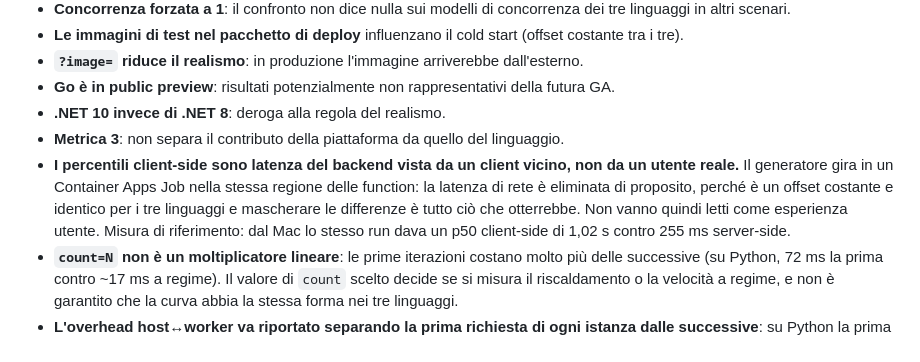
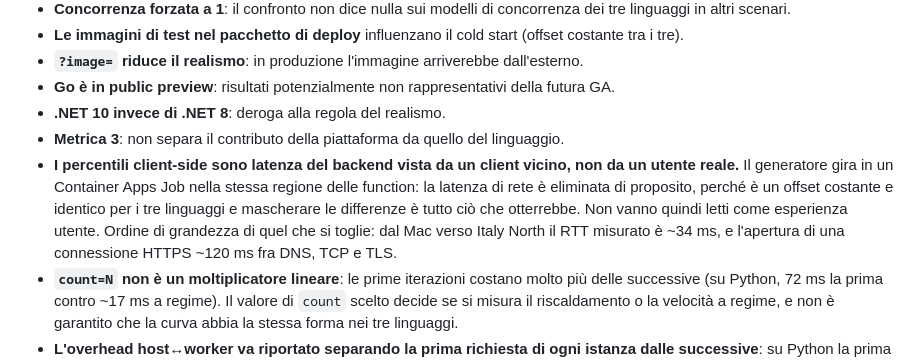
Before and after one commit to matteoninotti/torinodotnet-azure-functions-meetup-demo, a Markdown page: instructions.md, the part around the change. Rendered like a GitHub page.

```diff
--- a/instructions.md
+++ b/instructions.md
@@ -409,7 +409,7 @@ Tutti da [Go developer reference](https://learn.microsoft.com/en-us/azure/azure-
 - **Go è in public preview**: risultati potenzialmente non rappresentativi della futura GA.
 - **.NET 10 invece di .NET 8**: deroga alla regola del realismo.
 - **Metrica 3**: non separa il contributo della piattaforma da quello del linguaggio.
-- **I percentili client-side sono latenza del backend vista da un client vicino, non da un utente reale.** Il generatore gira in un Container Apps Job nella stessa regione delle function: la latenza di rete è eliminata di proposito, perché è un offset costante e identico per i tre linguaggi e mascherare le differenze è tutto ciò che otterrebbe. Non vanno quindi letti come esperienza utente. Misura di riferimento: dal Mac lo stesso run dava un p50 client-side di 1,02 s contro 255 ms server-side.
+- **I percentili client-side sono latenza del backend vista da un client vicino, non da un utente reale.** Il generatore gira in un Container Apps Job nella stessa regione delle function: la latenza di rete è eliminata di proposito, perché è un offset costante e identico per i tre linguaggi e mascherare le differenze è tutto ciò che otterrebbe. Non vanno quindi letti come esperienza utente. Ordine di grandezza di quel che si toglie: dal Mac verso Italy North il RTT misurato è ~34 ms, e l'apertura di una connessione HTTPS ~120 ms fra DNS, TCP e TLS.
 - **`count=N` non è un moltiplicatore lineare**: le prime iterazioni costano molto più delle successive (su Python, 72 ms la prima contro ~17 ms a regime). Il valore di `count` scelto decide se si misura il riscaldamento o la velocità a regime, e non è garantito che la curva abbia la stessa forma nei tre linguaggi.
 - **L'overhead host↔worker va riportato separando la prima richiesta di ogni istanza dalle successive**: su Python la prima costa ~206 ms e le successive ~7,5 ms. Un valore aggregato dipenderebbe da quante istanze sono state create durante il run, cioè dalla forma del carico, non dal linguaggio.
 - **Core allocati per instance size sono valori tipici**, non garantiti al singolo run.
```
Also changed, not shown: TODO.md (+3 -3 lines).
